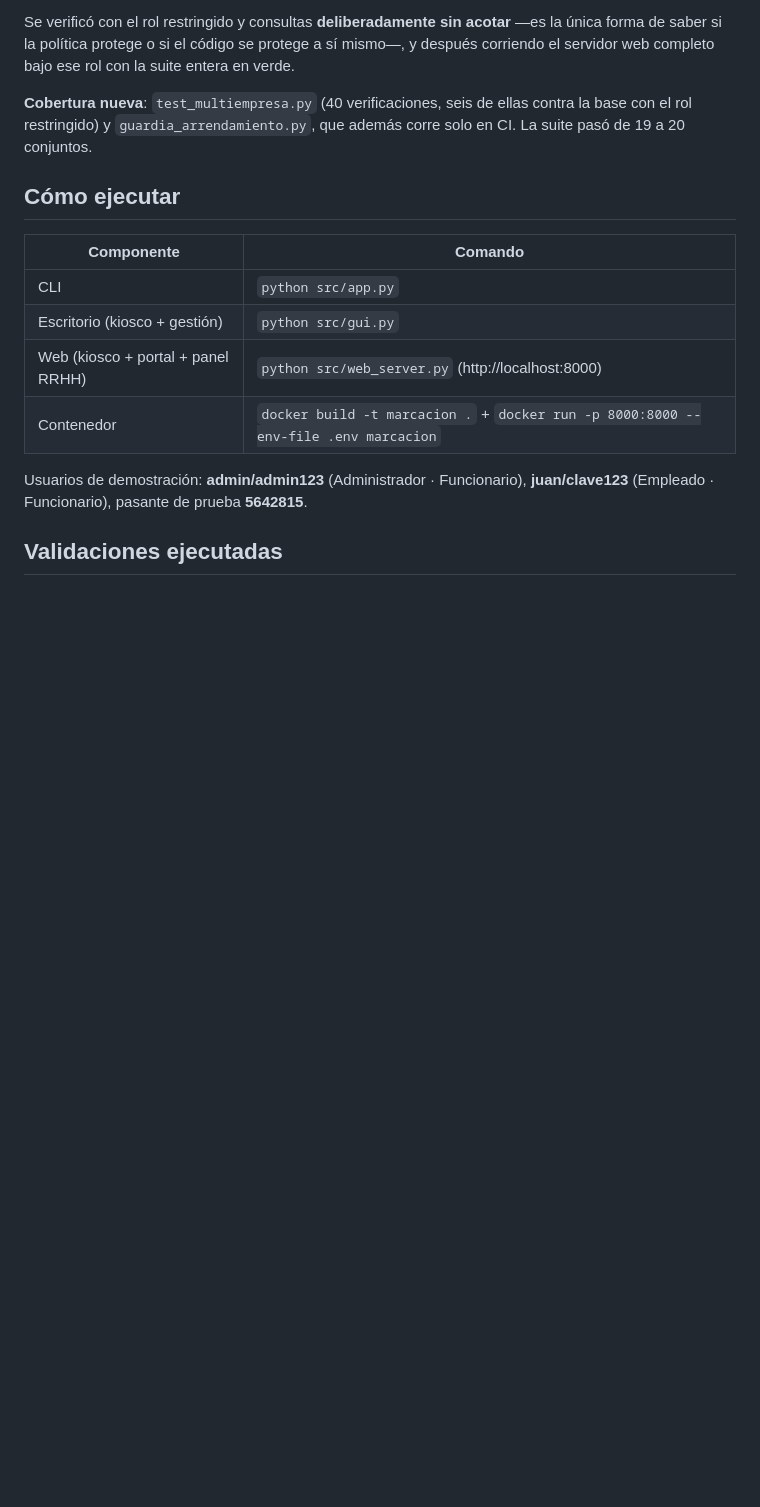
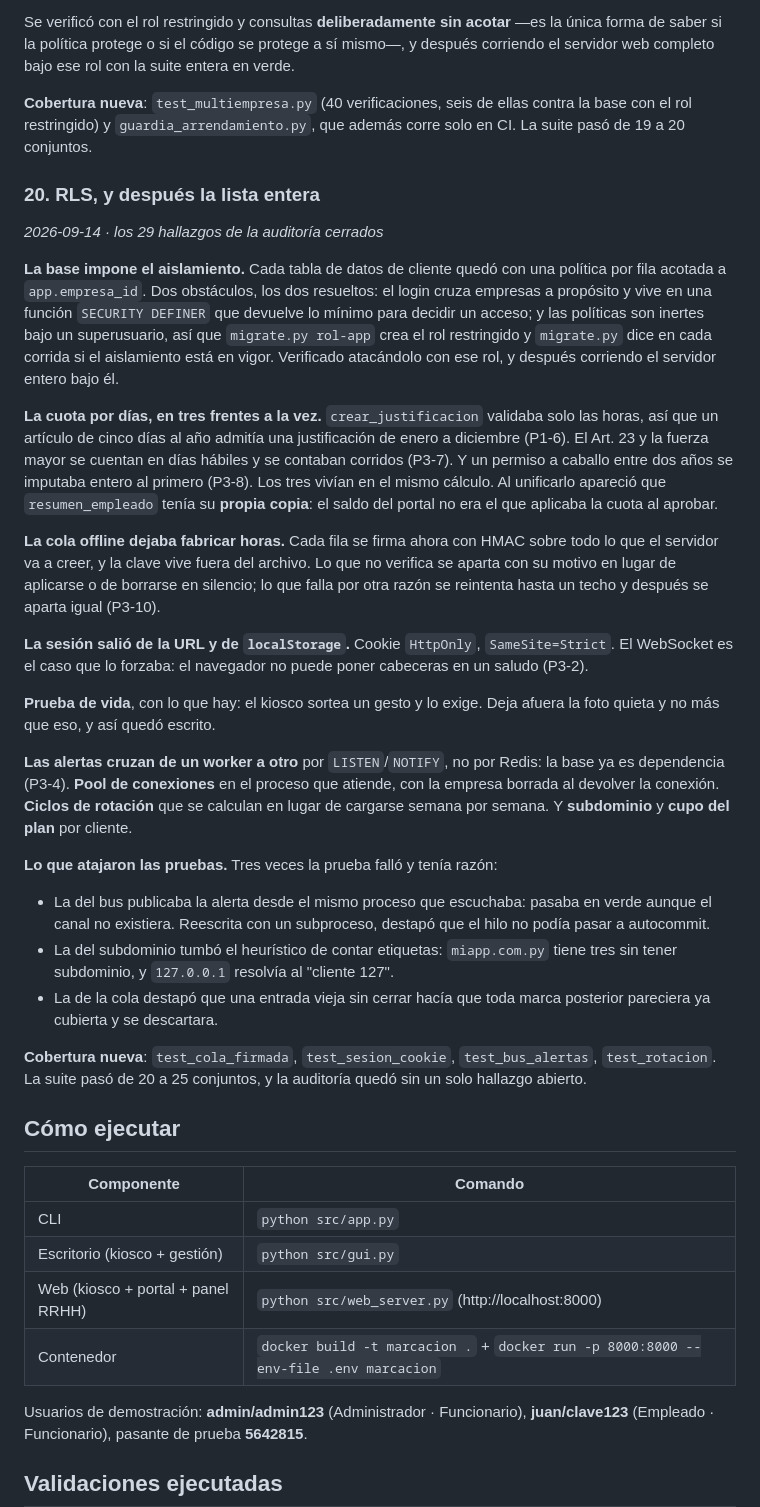
Before and after one commit to nandres/sistema-marcacion-empresarial, a Markdown page: Sistema de Marcacion/Bitácora de Implementación.md, the part around one of its changes. Drawn GitHub-style; blank space fills up the shorter version.

```diff
--- a/Sistema de Marcacion/Bitácora de Implementación.md
+++ b/Sistema de Marcacion/Bitácora de Implementación.md
@@ -209,6 +209,29 @@ Se verificó con el rol restringido y consultas **deliberadamente sin acotar**
 
 **Cobertura nueva**: `test_multiempresa.py` (40 verificaciones, seis de ellas contra la base con el rol restringido) y `guardia_arrendamiento.py`, que además corre solo en CI. La suite pasó de 19 a 20 conjuntos.
 
+### 20. RLS, y después la lista entera
+*2026-09-14 · los 29 hallazgos de la auditoría cerrados*
+
+**La base impone el aislamiento.** Cada tabla de datos de cliente quedó con una política por fila acotada a `app.empresa_id`. Dos obstáculos, los dos resueltos: el login cruza empresas a propósito y vive en una función `SECURITY DEFINER` que devuelve lo mínimo para decidir un acceso; y las políticas son inertes bajo un superusuario, así que `migrate.py rol-app` crea el rol restringido y `migrate.py` dice en cada corrida si el aislamiento está en vigor. Verificado atacándolo con ese rol, y después corriendo el servidor entero bajo él.
+
+**La cuota por días, en tres frentes a la vez.** `crear_justificacion` validaba solo las horas, así que un artículo de cinco días al año admitía una justificación de enero a diciembre (P1-6). El Art. 23 y la fuerza mayor se cuentan en días hábiles y se contaban corridos (P3-7). Y un permiso a caballo entre dos años se imputaba entero al primero (P3-8). Los tres vivían en el mismo cálculo. Al unificarlo apareció que `resumen_empleado` tenía su **propia copia**: el saldo del portal no era el que aplicaba la cuota al aprobar.
+
+**La cola offline dejaba fabricar horas.** Cada fila se firma ahora con HMAC sobre todo lo que el servidor va a creer, y la clave vive fuera del archivo. Lo que no verifica se aparta con su motivo en lugar de aplicarse o de borrarse en silencio; lo que falla por otra razón se reintenta hasta un techo y después se aparta igual (P3-10).
+
+**La sesión salió de la URL y de `localStorage`.** Cookie `HttpOnly`, `SameSite=Strict`. El WebSocket es el caso que lo forzaba: el navegador no puede poner cabeceras en un saludo (P3-2).
+
+**Prueba de vida**, con lo que hay: el kiosco sortea un gesto y lo exige. Deja afuera la foto quieta y no más que eso, y así quedó escrito.
+
+**Las alertas cruzan de un worker a otro** por `LISTEN`/`NOTIFY`, no por Redis: la base ya es dependencia (P3-4). **Pool de conexiones** en el proceso que atiende, con la empresa borrada al devolver la conexión. **Ciclos de rotación** que se calculan en lugar de cargarse semana por semana. Y **subdominio** y **cupo del plan** por cliente.
+
+**Lo que atajaron las pruebas.** Tres veces la prueba falló y tenía razón:
+
+- La del bus publicaba la alerta desde el mismo proceso que escuchaba: pasaba en verde aunque el canal no existiera. Reescrita con un subproceso, destapó que el hilo no podía pasar a autocommit.
+- La del subdominio tumbó el heurístico de contar etiquetas: `miapp.com.py` tiene tres sin tener subdominio, y `127.0.0.1` resolvía al "cliente 127".
+- La de la cola destapó que una entrada vieja sin cerrar hacía que toda marca posterior pareciera ya cubierta y se descartara.
+
+**Cobertura nueva**: `test_cola_firmada`, `test_sesion_cookie`, `test_bus_alertas`, `test_rotacion`. La suite pasó de 20 a 25 conjuntos, y la auditoría quedó sin un solo hallazgo abierto.
+
 ## Cómo ejecutar
 
 | Componente | Comando |
```
Also changed, not shown: other parts of Sistema de Marcacion/Bitácora de Implementación.md (+8 -0 lines), Sistema de Marcacion/Auditoría Técnica · Hallazgos Críticos.md (+5 -5 lines).
